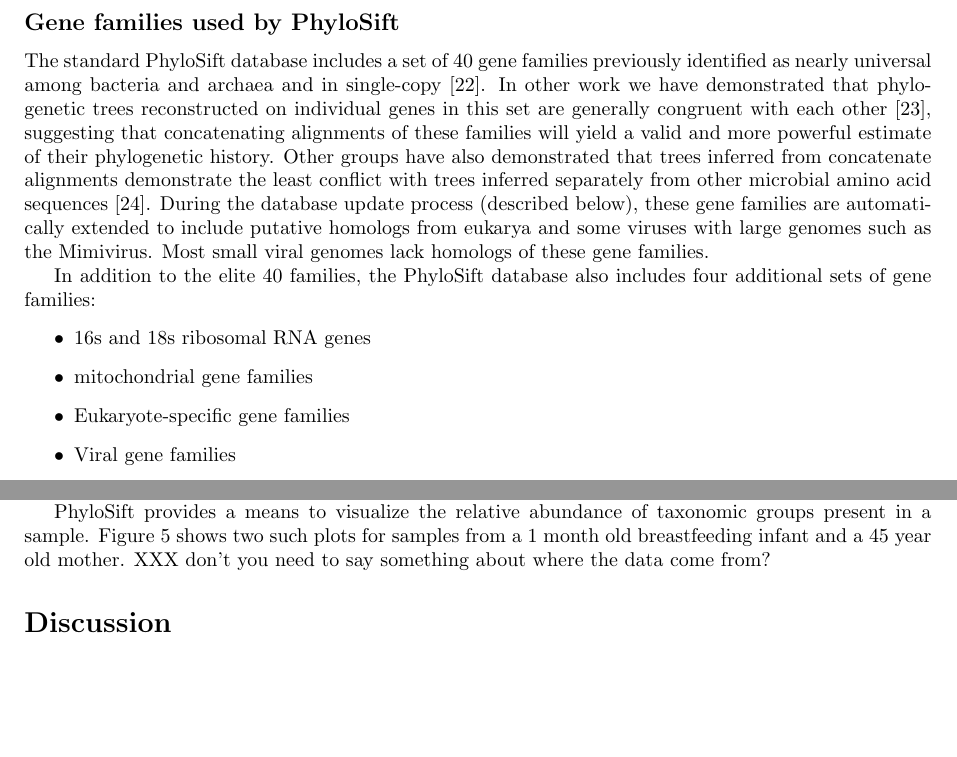
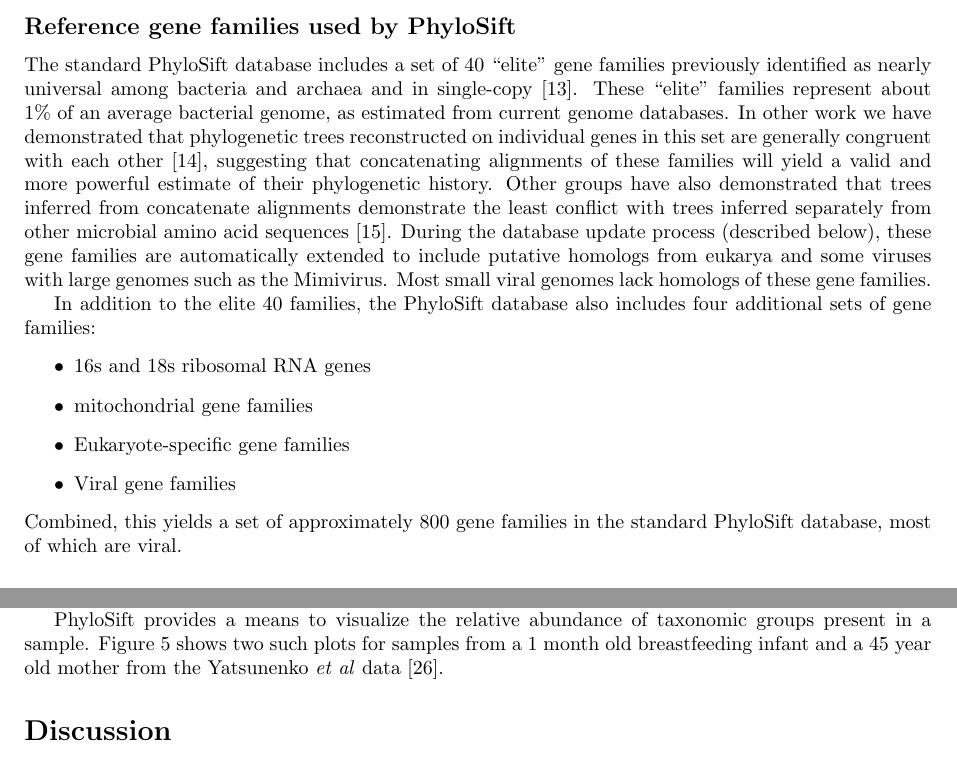
Before and after one commit to gjospin/PhyloSift, a LaTeX document (writing/phylosift.tex): two parts of pages 6 and 10 of 20 before the commit and two parts of pages 3 and 10 of 20 after it, joined at a grey line, cut so that both start at the same text, the shorter picture padded with empty space. Compiled offline with pdfLaTeX.

Commit message:
moving section on markers earlier so that "elite" markers are introduced for later sections

```diff
--- a/writing/phylosift.tex
+++ b/writing/phylosift.tex
@@ -164,6 +164,24 @@
 The analysis can be decomposed into four stages: 1. searching input sequences for identity to a database of known reference gene families, 2. adding input sequences to a multiple alignment with reference genes, 3. placement of input sequences onto a phylogeny of reference genes, and 4. generation of taxonomic summaries. We now describe the details of each step along with our design decisions and rationale.
 
 
+\subsection*{Reference gene families used by PhyloSift}
+
+The standard PhyloSift database includes a set of 40 ``elite'' gene families previously identified as nearly universal among bacteria and archaea and in single-copy~\cite{DongyingWu2012}.
+These ``elite'' families represent about 1\% of an average bacterial genome, as estimated from current genome databases.
+In other work we have demonstrated that phylogenetic trees reconstructed on individual genes in this set are generally congruent with each other~\cite{Lang2012}, suggesting that concatenating alignments of these families will yield a valid and more powerful estimate of their phylogenetic history.
+Other groups have also demonstrated that trees inferred from concatenate alignments demonstrate the least conflict with trees inferred separately from other microbial amino acid sequences~\cite{Abby2012}.
+During the database update process (described below), these gene families are automatically extended to include putative homologs from eukarya and some viruses with large genomes such as the Mimivirus.
+Most small viral genomes lack homologs of these gene families.
+
+In addition to the elite 40 families, the PhyloSift database also includes four additional sets of gene families:
+\begin{itemize}
+\item 16s and 18s ribosomal {RNA} genes
+\item mitochondrial gene families
+\item Eukaryote-specific gene families
+\item Viral gene families
+\end{itemize}
+Combined, this yields a set of approximately 800 gene families in the standard PhyloSift database, most of which are viral.
+
 \subsection*{Detailed PhyloSift client workflow}
 \subsubsection*{Sequence identity search}
 This first step in a PhyloSift analysis aims to identify regions of the input sequences that may be homologous to gene families in the reference database.
@@ -260,22 +278,6 @@
 These eigenvectors can be naturally visualized as thickened branches along the reference phylogeny~\cite{Matsen2012}.
 
 PhyloSift includes the guppy program from pplacer, which in addition to edge PCA also provides means for hierarchical clustering of multiple samples using an algorithm specialized to the case of masses on a tree, calculation of Kantorovich-Rubenstein distances among samples \cite{Evans2010}, and other tools for calculating sample summary statistics such as weighted phylogenetic diversities.
-
-\subsection*{Gene families used by PhyloSift}
-
-The standard PhyloSift database includes a set of 40 gene families previously identified as nearly universal among bacteria and archaea and in single-copy~\cite{DongyingWu2012}.
-In other work we have demonstrated that phylogenetic trees reconstructed on individual genes in this set are generally congruent with each other~\cite{Lang2012}, suggesting that concatenating alignments of these families will yield a valid and more powerful estimate of their phylogenetic history.
-Other groups have also demonstrated that trees inferred from concatenate alignments demonstrate the least conflict with trees inferred separately from other microbial amino acid sequences~\cite{Abby2012}.
-During the database update process (described below), these gene families are automatically extended to include putative homologs from eukarya and some viruses with large genomes such as the Mimivirus.
-Most small viral genomes lack homologs of these gene families.
-
-In addition to the elite 40 families, the PhyloSift database also includes four additional sets of gene families:
-\begin{itemize}
-\item 16s and 18s ribosomal {RNA} genes
-\item mitochondrial gene families
-\item Eukaryote-specific gene families
-\item Viral gene families
-\end{itemize}
 
 \subsection*{PhyloSift database update workflow}\label{sec:dbupdate}
 An integral component of PhyloSift is an automated means to update the gene family database with newly sequenced genomes.
@@ -428,8 +430,7 @@
 Notably, balance-weighted PD declines in old age, suggesting that a smaller number of divergent lineages may come to dominate the adult human gut.
 
 PhyloSift provides a means to visualize the relative abundance of taxonomic groups present in a sample.
-Figure~\ref{fig:kronaplots} shows two such plots for samples from a 1 month old breastfeeding infant and a 45 year old mother.
-XXX don't you need to say something about where the data come from?
+Figure~\ref{fig:kronaplots} shows two such plots for samples from a 1 month old breastfeeding infant and a 45 year old mother from the Yatsunenko \textit{et al} data~\cite{Yatsunenko2012}.
 
 
 \section*{Discussion}
```
